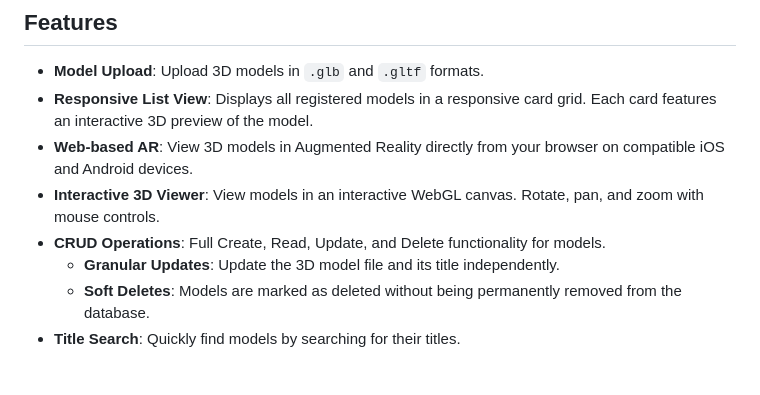
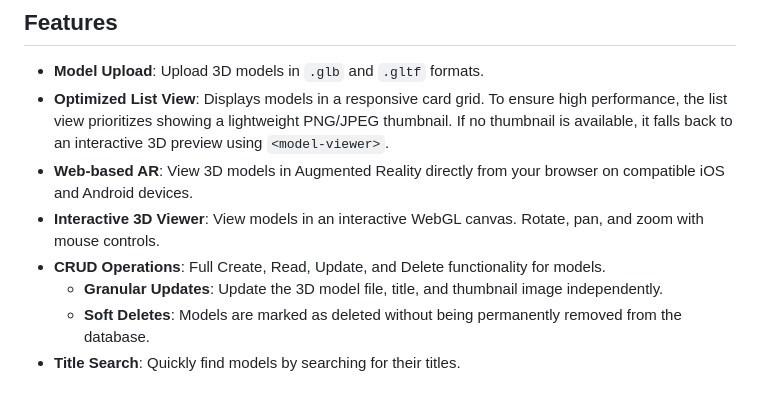
Before and after one commit to aktnk/3D_model_manager, a Markdown page: README.md, the part around the change. Rendered like a GitHub page.

Commit message:
Update : About the thumbnail function

```diff
--- a/README.md
+++ b/README.md
@@ -5,11 +5,11 @@ A simple web application for uploading, managing, and viewing 3D models, built w
 ## Features
 
 - **Model Upload**: Upload 3D models in `.glb` and `.gltf` formats.
-- **Responsive List View**: Displays all registered models in a responsive card grid. Each card features an interactive 3D preview of the model.
+- **Optimized List View**: Displays models in a responsive card grid. To ensure high performance, the list view prioritizes showing a lightweight PNG/JPEG thumbnail. If no thumbnail is available, it falls back to an interactive 3D preview using `<model-viewer>`.
 - **Web-based AR**: View 3D models in Augmented Reality directly from your browser on compatible iOS and Android devices.
 - **Interactive 3D Viewer**: View models in an interactive WebGL canvas. Rotate, pan, and zoom with mouse controls.
 - **CRUD Operations**: Full Create, Read, Update, and Delete functionality for models.
-  - **Granular Updates**: Update the 3D model file and its title independently.
+  - **Granular Updates**: Update the 3D model file, title, and thumbnail image independently.
   - **Soft Deletes**: Models are marked as deleted without being permanently removed from the database.
 - **Title Search**: Quickly find models by searching for their titles.
 
```
